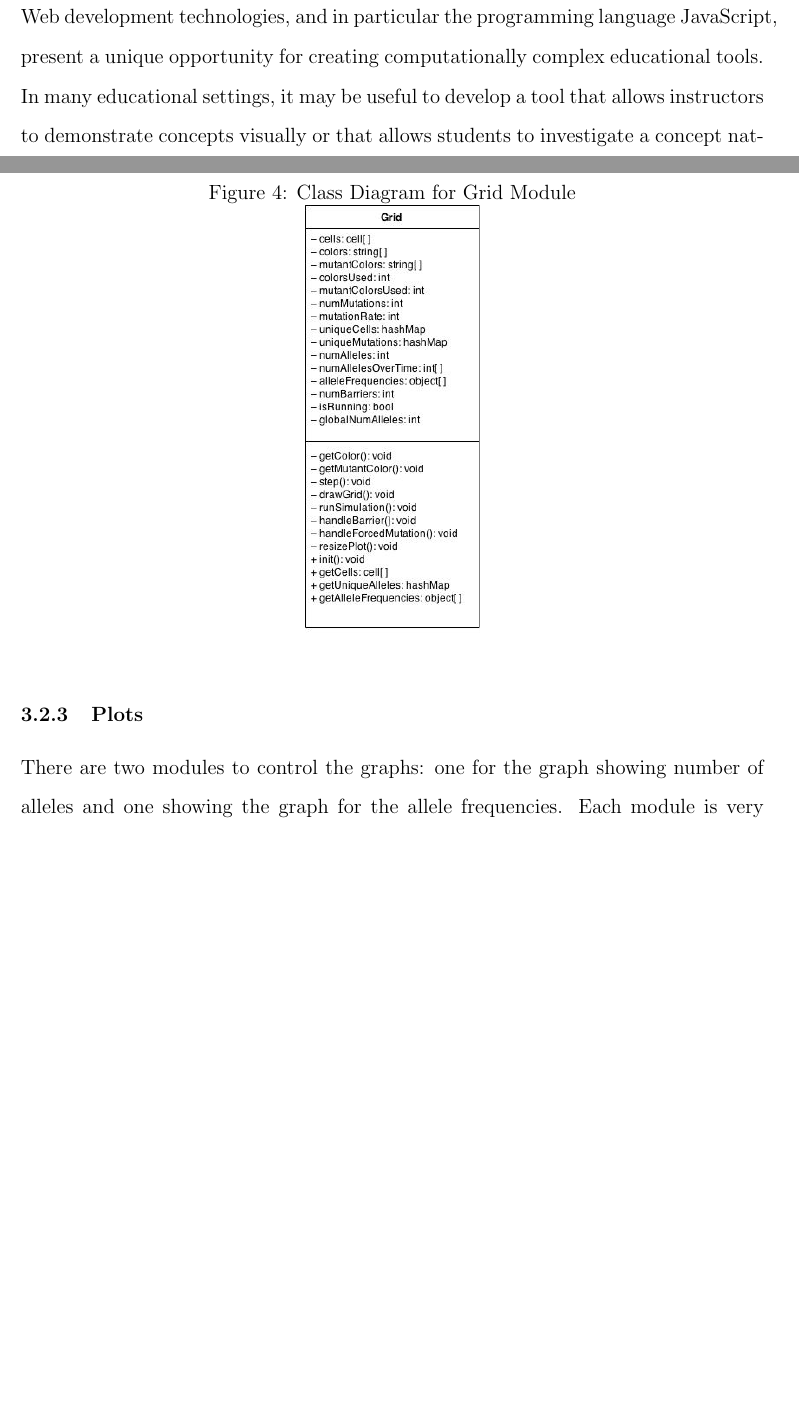
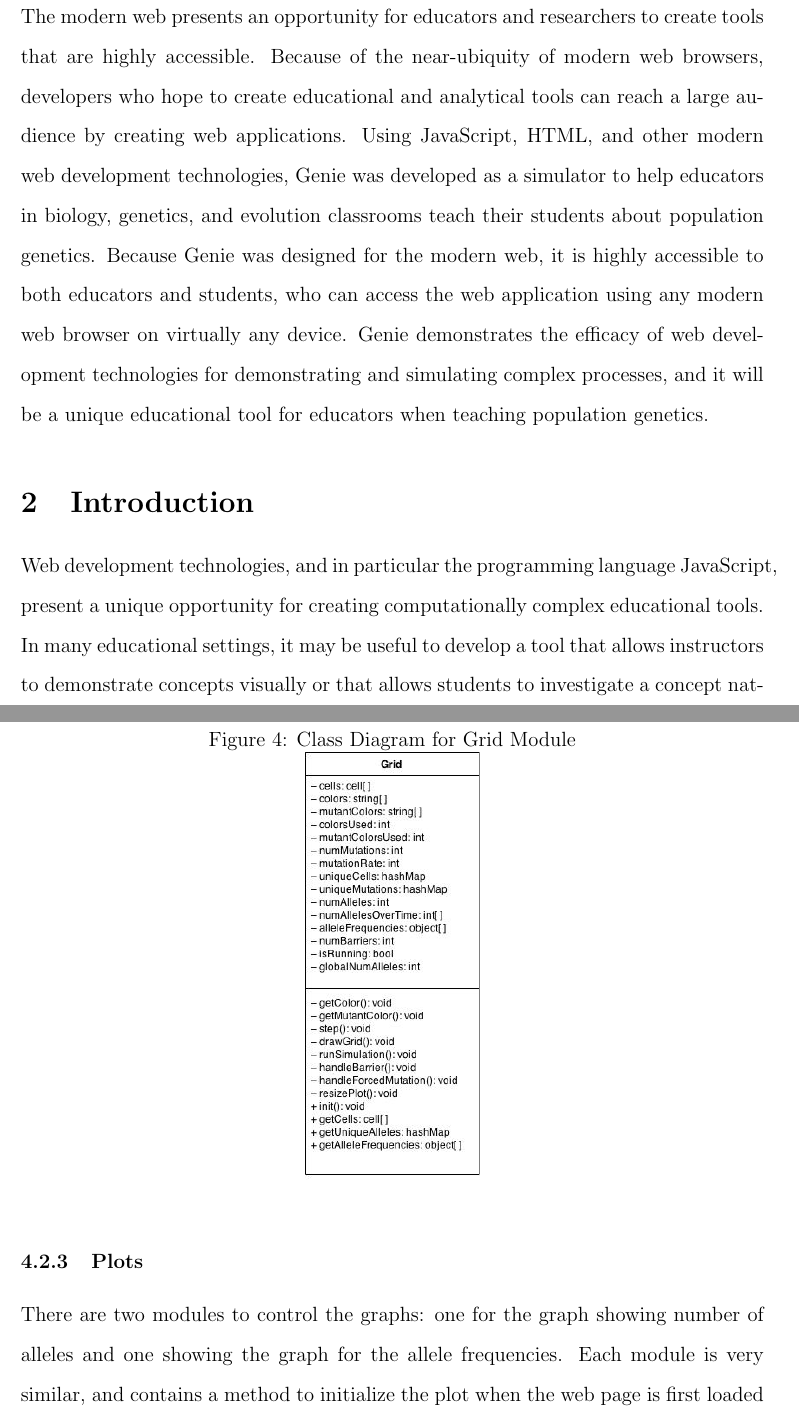
Before and after one commit to benhroos/thesis, a LaTeX thesis (Thesis Report/Thesis Report.tex): two parts of pages 3 and 11 of 25 before the commit and two parts of pages 4 and 13 of 27 after it, joined at a grey line, cut at the place of the change, the shorter picture padded with empty space. Compiled offline with pdfLaTeX.

Commit message:
Added abstract

```diff
--- a/Thesis Report/Thesis Report.tex
+++ b/Thesis Report/Thesis Report.tex
@@ -54,6 +54,11 @@
 \newpage
 
 \begin{spacing}{1.6}
+
+\section{Abstract}
+
+The modern web presents an opportunity for educators and researchers to create tools that are highly accessible. Because of the near-ubiquity of modern web browsers, developers who hope to create educational and analytical tools can reach a large audience by creating web applications. Using JavaScript, HTML, and other modern web development technologies, Genie was developed as a simulator to help educators in biology, genetics, and evolution classrooms teach their students about population genetics. Because Genie was designed for the modern web, it is highly accessible to both educators and students, who can access the web application using any modern web browser on virtually any device. Genie demonstrates the efficacy of web development technologies for demonstrating and simulating complex processes, and it will be a unique educational tool for educators when teaching population genetics.
+
 \section{Introduction}
 
 Web development technologies, and in particular the programming language JavaScript, present a unique opportunity for creating computationally complex educational tools. In many educational settings, it may be useful to develop a tool that allows instructors to demonstrate concepts visually or that allows students to investigate a concept naturally. However, when dealing with certain fields of study, such tools need to conduct computational simulations. One such field is biology, in which concepts from population genetics and evolution benefit from programmed stochastic simulations in order to demonstrate, in real time, concepts like genetic drift and gene flow. Given ongoing improvements to modern web browsers and development technologies, programmers can now develop web applications that demonstrate computationally intensive simulations as they run. A web application was developed to demonstrate several concepts from population genetics and evolution, including genetic drift, gene flow, founder effects, and mutations. This application conducts a real-time simulation of the change in allele frequencies in a finite population of spatially explicit individuals. Using colors, the application allows students to visualize changes in a population over time and understand how those visual changes translate to fluctuations in allele frequency and, eventually, allele fixation.
```
Also changed, not shown: Thesis Report/Thesis Report.pdf, 5 other files.
